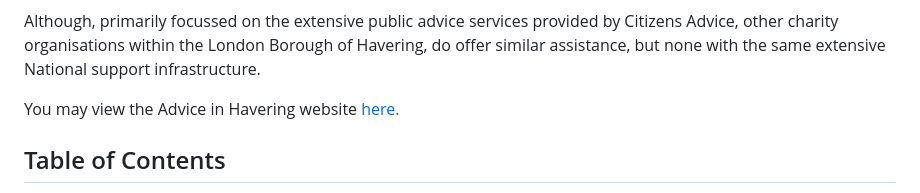
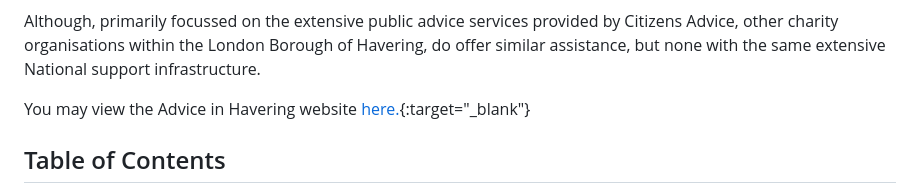
Before and after one commit to Roly5573/Advice-Project, a Markdown page: README.md, the part around the change. Drawn GitHub-style.

```diff
--- a/README.md
+++ b/README.md
@@ -7,7 +7,7 @@ This Advice in Havering website is an experimental project, which aims to be mob
 
 Although, primarily focussed on the extensive public advice services provided by Citizens Advice, other charity organisations within the London Borough of Havering, do offer similar assistance, but none with the same extensive National support infrastructure.
 
-You may view the Advice in Havering website [here.](https://roly5573.github.io/Advice-Project)
+You may view the Advice in Havering website [here.](https://roly5573.github.io/Advice-Project/){:target="_blank"}
 
 
 ## Table of Contents
```
